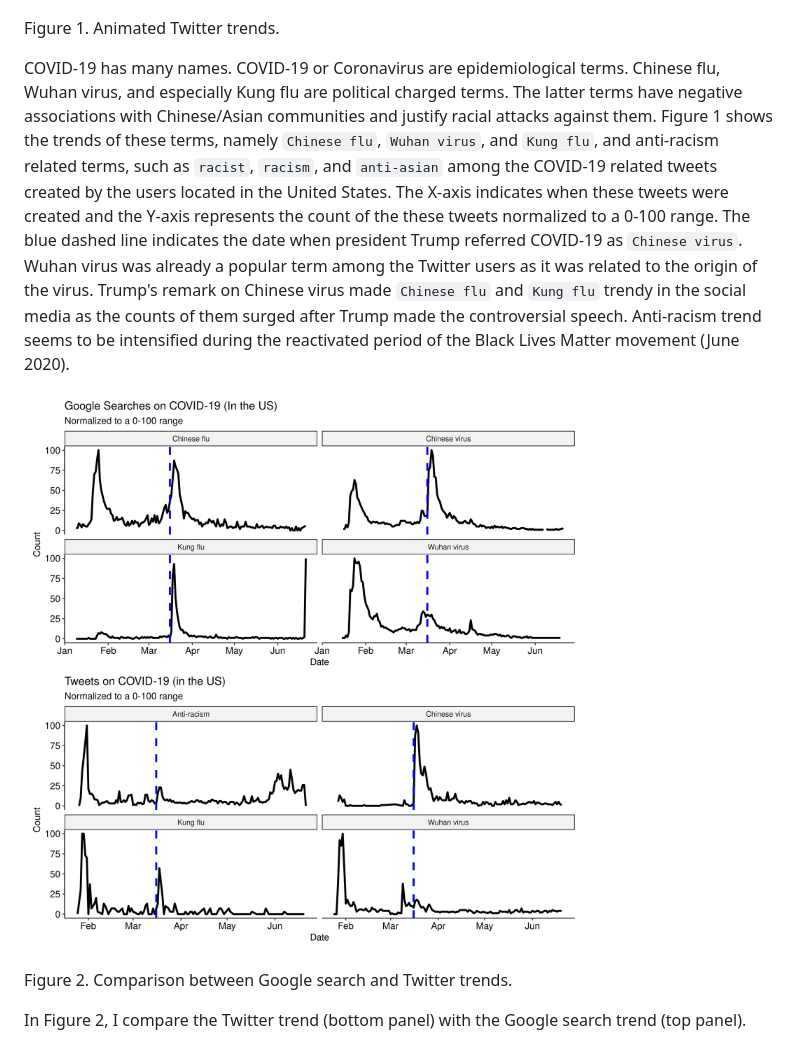
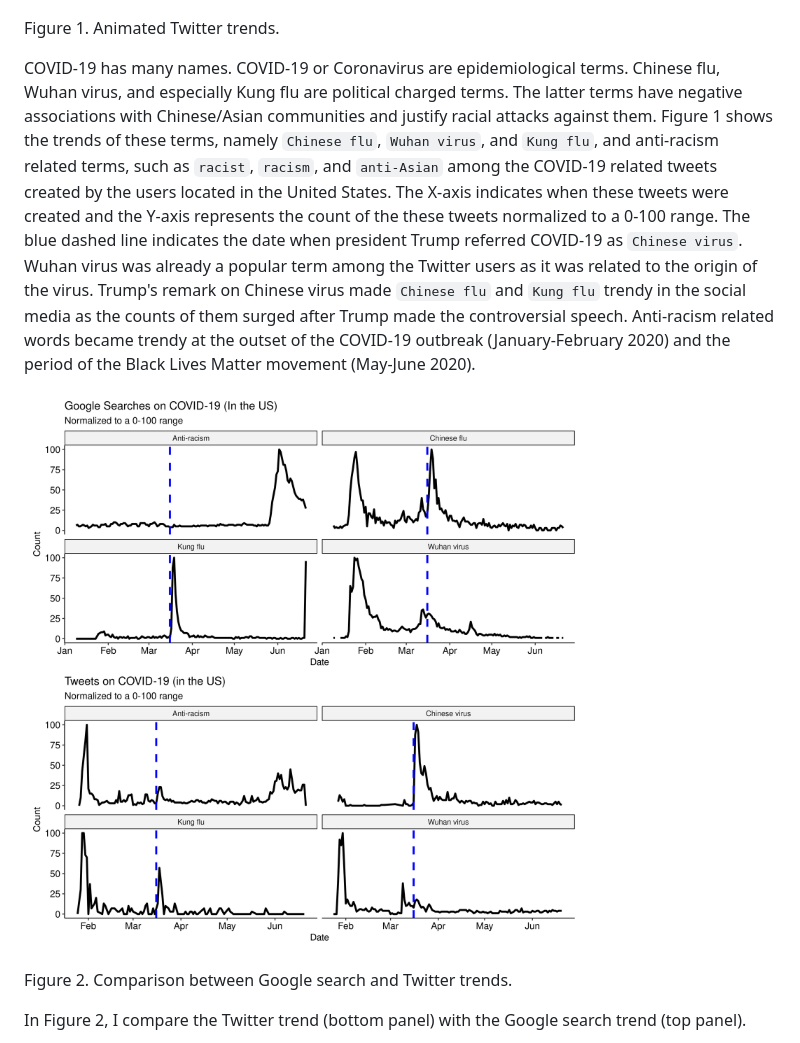
Before and after one commit to jaeyk/covid19antiasian, a Markdown page: README.md, the part around the change. GitHub-like rendering; pictures changed too: outputs/overall_trend.png.

```diff
--- a/README.md
+++ b/README.md
@@ -25,7 +25,7 @@ I welcome any suggestions, comments, or questions. Please feel free to create is
 
 Figure 1. Animated Twitter trends.
 
-COVID-19 has many names. COVID-19 or Coronavirus are epidemiological terms. Chinese flu, Wuhan virus, and especially Kung flu are political charged terms. The latter terms have negative associations with Chinese/Asian communities and justify racial attacks against them. Figure 1 shows the trends of these terms, namely `Chinese flu`, `Wuhan virus`, and `Kung flu`, and anti-racism related terms, such as `racist`, `racism`, and `anti-asian` among the COVID-19 related tweets created by the users located in the United States. The X-axis indicates when these tweets were created and the Y-axis represents the count of the these tweets normalized to a 0-100 range. The blue dashed line indicates the date when president Trump referred COVID-19 as `Chinese virus`. Wuhan virus was already a popular term among the Twitter users as it was related to the origin of the virus. Trump's remark on Chinese virus made `Chinese flu` and `Kung flu` trendy in the social media as the counts of them surged after Trump made the controversial speech. Anti-racism trend seems to be intensified during the reactivated period of the Black Lives Matter movement (June 2020).
+COVID-19 has many names. COVID-19 or Coronavirus are epidemiological terms. Chinese flu, Wuhan virus, and especially Kung flu are political charged terms. The latter terms have negative associations with Chinese/Asian communities and justify racial attacks against them. Figure 1 shows the trends of these terms, namely `Chinese flu`, `Wuhan virus`, and `Kung flu`, and anti-racism related terms, such as `racist`, `racism`, and `anti-Asian` among the COVID-19 related tweets created by the users located in the United States. The X-axis indicates when these tweets were created and the Y-axis represents the count of the these tweets normalized to a 0-100 range. The blue dashed line indicates the date when president Trump referred COVID-19 as `Chinese virus`. Wuhan virus was already a popular term among the Twitter users as it was related to the origin of the virus. Trump's remark on Chinese virus made `Chinese flu` and `Kung flu` trendy in the social media as the counts of them surged after Trump made the controversial speech. Anti-racism related words became trendy at the outset of the COVID-19 outbreak (January-February 2020) and the period of the Black Lives Matter movement (May-June 2020).
 
 ![](https://github.com/jaeyk/covid19antiasian/blob/master/outputs/overall_trend.png)
 
```
Also changed, not shown: outputs/animated_gtrends_plot.gif, outputs/animated_twitter_plot.gif, 3 other files.
